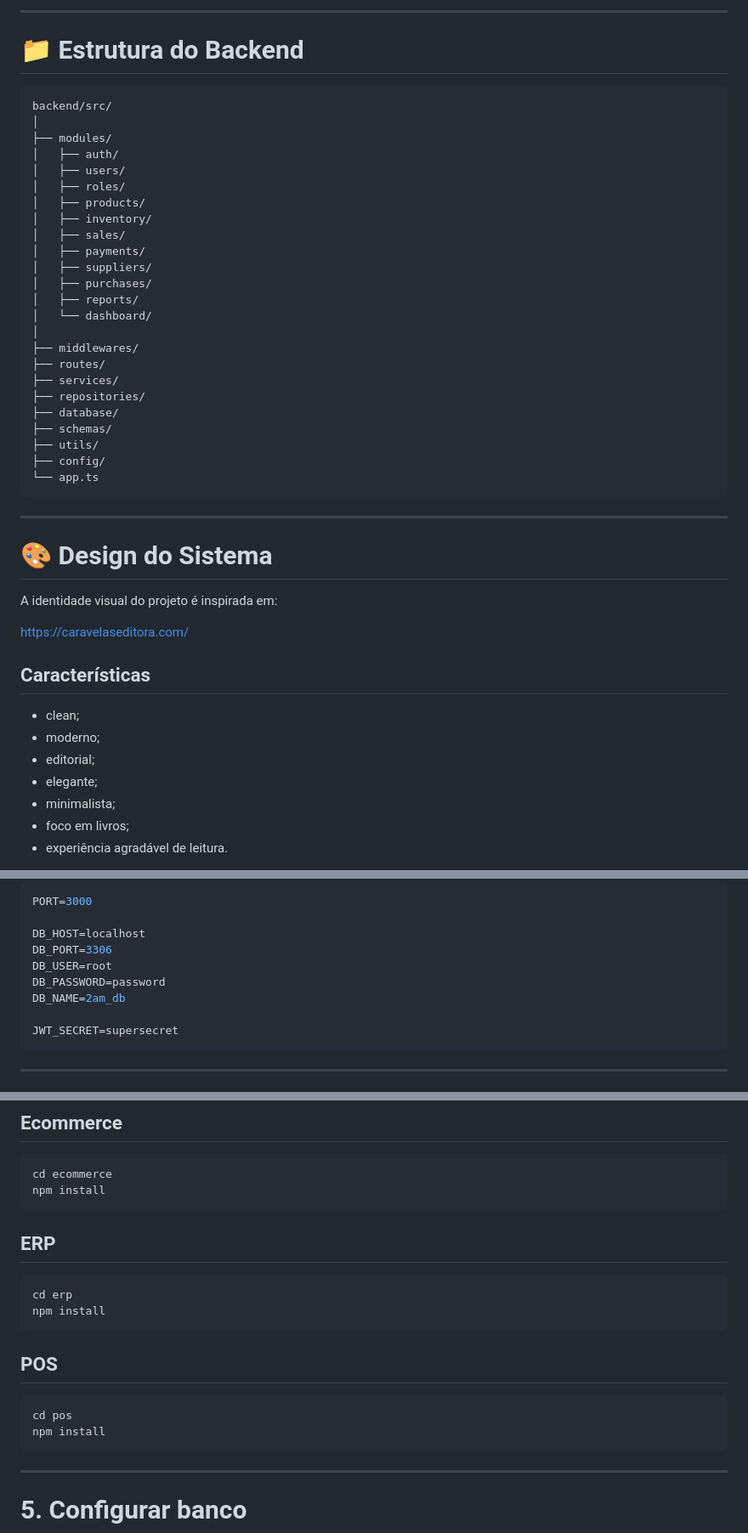
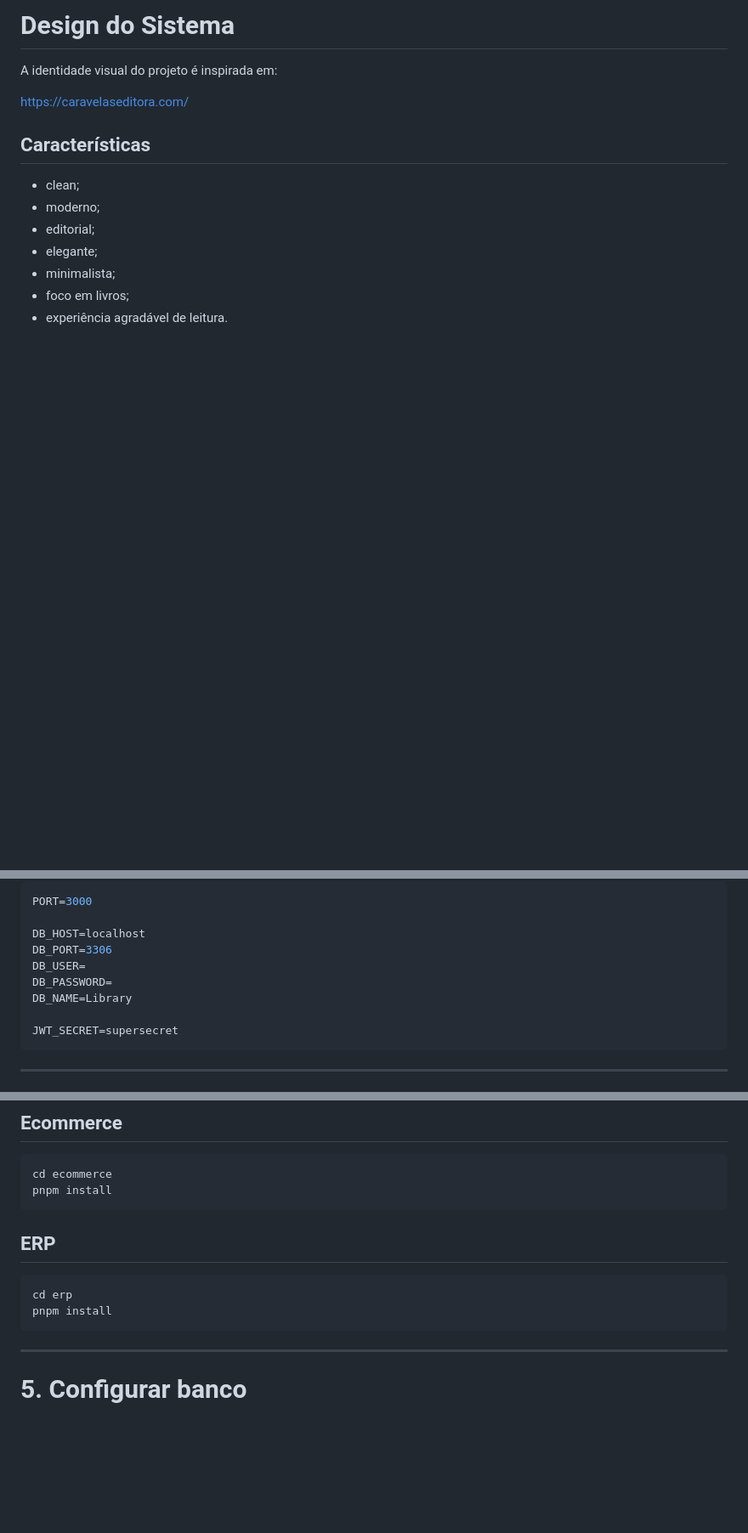
Before and after one commit to AdolfoFigueiredo/2AM_Library, a Markdown page: README.md, 3 parts joined by grey strips. Shown at 85% size. Drawn GitHub-style; blank space fills up the shorter version.

Commit message:
docs(README): atualiza para versão 2

````diff
--- a/README.md
+++ b/README.md
@@ -244,37 +232,4 @@ O sistema utiliza:
----
-
-# 📁 Estrutura do Backend
-
-```text
-backend/src/
-│
-├── modules/
-│   ├── auth/
-│   ├── users/
-│   ├── roles/
-│   ├── products/
-│   ├── inventory/
-│   ├── sales/
-│   ├── payments/
-│   ├── suppliers/
-│   ├── purchases/
-│   ├── reports/
-│   └── dashboard/
-│
-├── middlewares/
-├── routes/
-├── services/
-├── repositories/
-├── database/
-├── schemas/
-├── utils/
-├── config/
-└── app.ts
-```
-
----
-
-# 🎨 Design do Sistema
+# Design do Sistema
 
 A identidade visual do projeto é inspirada em:
 
@@ -390,9 +347,9 @@ PORT=3000
 
 DB_HOST=localhost
 DB_PORT=3306
-DB_USER=root
-DB_PASSWORD=password
-DB_NAME=2am_db
+DB_USER=
+DB_PASSWORD=
+DB_NAME=Library
 
 JWT_SECRET=supersecret
 ```
@@ -412,21 +369,14 @@ npm install
 
 ```bash
 cd ecommerce
-npm install
+pnpm install
 ```
 
 ## ERP
 
 ```bash
 cd erp
-npm install
-```
-
-## POS
-
-```bash
-cd pos
-npm install
+pnpm install
 ```
 
 ---
````
Also changed, not shown: other parts of README.md (+56 -65 lines).
